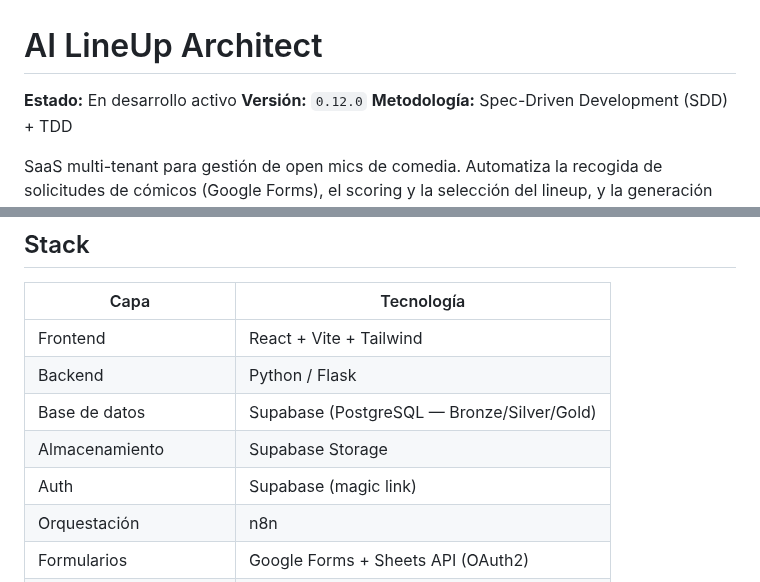
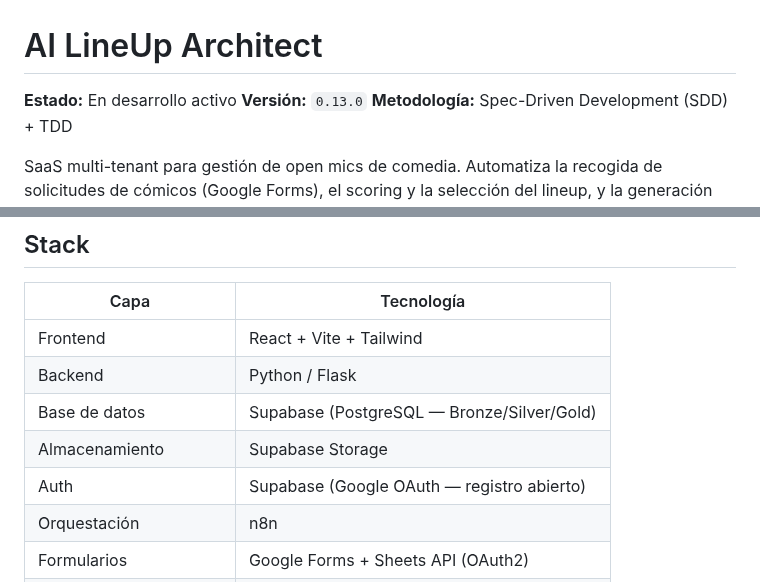
Before and after one commit to SAfonso/recova-project, a Markdown page: README.md, 2 parts joined by grey strips. GitHub-like rendering.

```diff
--- a/README.md
+++ b/README.md
@@ -1,7 +1,7 @@
 # AI LineUp Architect
 
 **Estado:** En desarrollo activo
-**Versión:** `0.12.0`
+**Versión:** `0.13.0`
 **Metodología:** Spec-Driven Development (SDD) + TDD
 
 SaaS multi-tenant para gestión de open mics de comedia. Automatiza la recogida de solicitudes de cómicos (Google Forms), el scoring y la selección del lineup, y la generación del cartel en PNG.
@@ -103,7 +103,7 @@ flowchart TD
 | Backend | Python / Flask |
 | Base de datos | Supabase (PostgreSQL — Bronze/Silver/Gold) |
 | Almacenamiento | Supabase Storage |
-| Auth | Supabase (magic link) |
+| Auth | Supabase (Google OAuth — registro abierto) |
 | Orquestación | n8n |
 | Formularios | Google Forms + Sheets API (OAuth2) |
 | Render de carteles | Playwright + Jinja2 |
```
Also changed, not shown: other parts of README.md (+1 -1 lines), CHANGELOG.md (+18 -0 lines), docs/sprints.md (+33 -0 lines).
